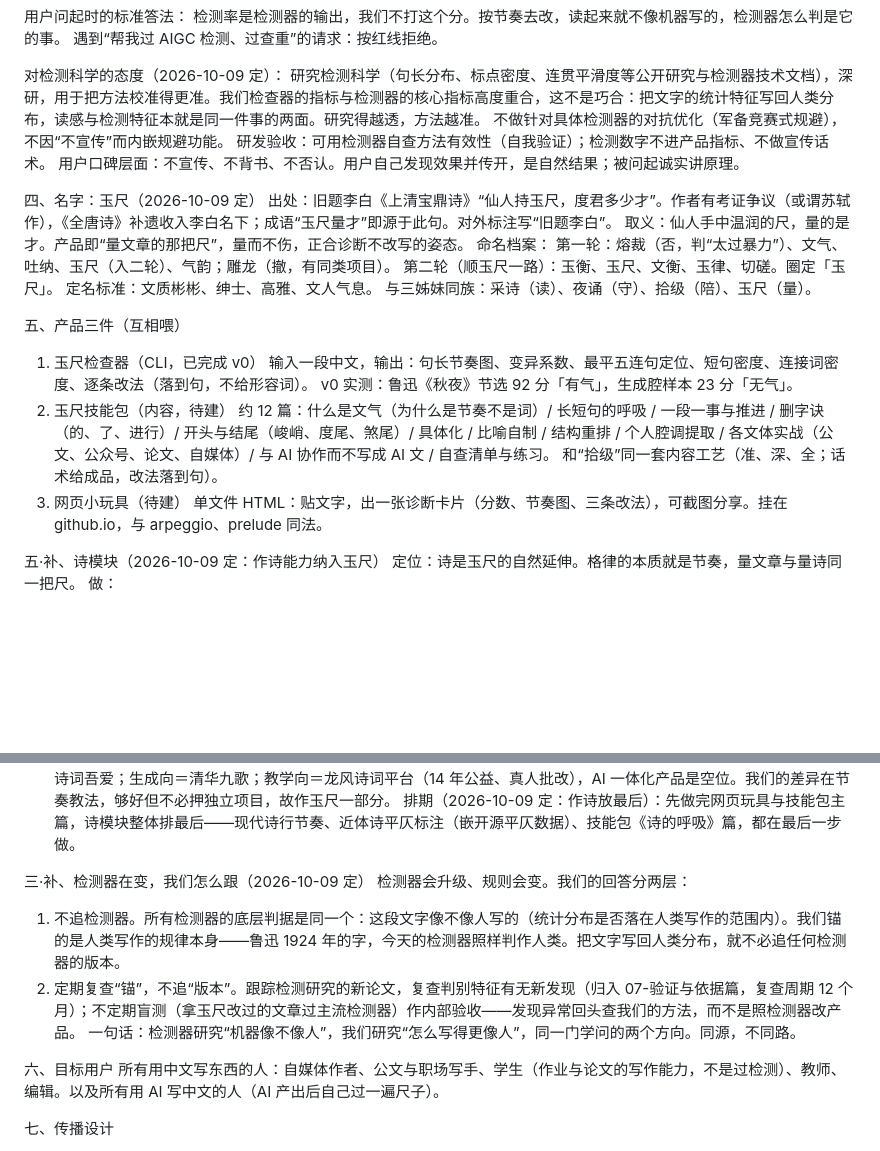
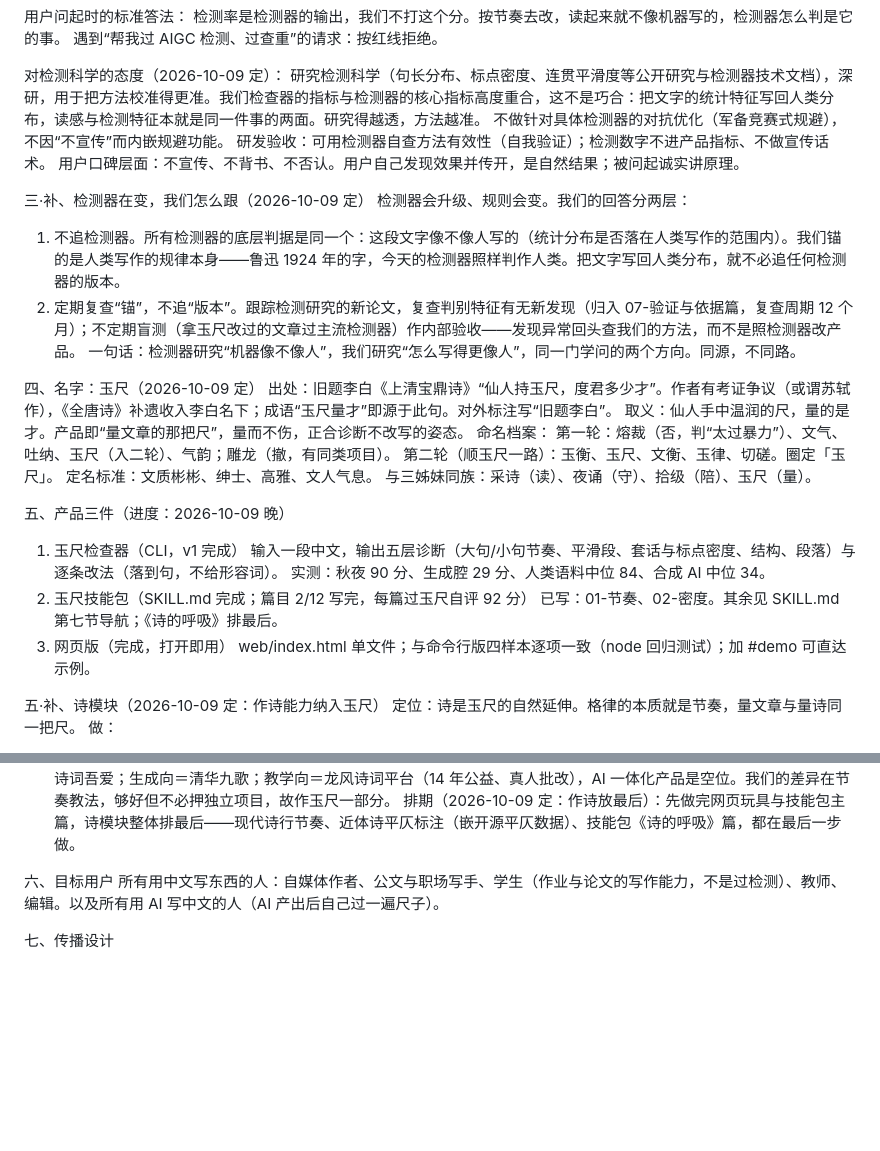
Before and after one commit to ZhongQuinnKing/yuchi, a Markdown page: 提案-玉尺项目.md, 2 parts joined by grey strips. Rendered like a GitHub page; blank space fills up the shorter version.

Commit message:
提案整理：小节顺序修正 + 产品三件进度更新（v1/网页完成、技能包 2/12）

```diff
--- a/提案-玉尺项目.md
+++ b/提案-玉尺项目.md
@@ -35,6 +35,12 @@ AI 率是检测器输出的一个数字；AI 味是人读出来的感觉；写
 研发验收：可用检测器自查方法有效性（自我验证）；检测数字不进产品指标、不做宣传话术。
 用户口碑层面：不宣传、不背书、不否认。用户自己发现效果并传开，是自然结果；被问起诚实讲原理。
 
+三·补、检测器在变，我们怎么跟（2026-10-09 定）
+检测器会升级、规则会变。我们的回答分两层：
+1. 不追检测器。所有检测器的底层判据是同一个：这段文字像不像人写的（统计分布是否落在人类写作的范围内）。我们锚的是人类写作的规律本身——鲁迅 1924 年的字，今天的检测器照样判作人类。把文字写回人类分布，就不必追任何检测器的版本。
+2. 定期复查“锚”，不追“版本”。跟踪检测研究的新论文，复查判别特征有无新发现（归入 07-验证与依据篇，复查周期 12 个月）；不定期盲测（拿玉尺改过的文章过主流检测器）作内部验收——发现异常回头查我们的方法，而不是照检测器改产品。
+一句话：检测器研究“机器像不像人”，我们研究“怎么写得更像人”，同一门学问的两个方向。同源，不同路。
+
 四、名字：玉尺（2026-10-09 定）
 出处：旧题李白《上清宝鼎诗》“仙人持玉尺，度君多少才”。作者有考证争议（或谓苏轼作），《全唐诗》补遗收入李白名下；成语“玉尺量才”即源于此句。对外标注写“旧题李白”。
 取义：仙人手中温润的尺，量的是才。产品即“量文章的那把尺”，量而不伤，正合诊断不改写的姿态。
@@ -44,15 +50,14 @@ AI 率是检测器输出的一个数字；AI 味是人读出来的感觉；写
 定名标准：文质彬彬、绅士、高雅、文人气息。
 与三姊妹同族：采诗（读）、夜诵（守）、拾级（陪）、玉尺（量）。
 
-五、产品三件（互相喂）
-1. 玉尺检查器（CLI，已完成 v0）
-   输入一段中文，输出：句长节奏图、变异系数、最平五连句定位、短句密度、连接词密度、逐条改法（落到句，不给形容词）。
-   v0 实测：鲁迅《秋夜》节选 92 分「有气」，生成腔样本 23 分「无气」。
-2. 玉尺技能包（内容，待建）
-   约 12 篇：什么是文气（为什么是节奏不是词）/ 长短句的呼吸 / 一段一事与推进 / 删字诀（的、了、进行）/ 开头与结尾（峻峭、度尾、煞尾）/ 具体化 / 比喻自制 / 结构重排 / 个人腔调提取 / 各文体实战（公文、公众号、论文、自媒体）/ 与 AI 协作而不写成 AI 文 / 自查清单与练习。
-   和“拾级”同一套内容工艺（准、深、全；话术给成品，改法落到句）。
-3. 网页小玩具（待建）
-   单文件 HTML：贴文字，出一张诊断卡片（分数、节奏图、三条改法），可截图分享。挂在 github.io，与 arpeggio、prelude 同法。
+五、产品三件（进度：2026-10-09 晚）
+1. 玉尺检查器（CLI，v1 完成）
+   输入一段中文，输出五层诊断（大句/小句节奏、平滑段、套话与标点密度、结构、段落）与逐条改法（落到句，不给形容词）。
+   实测：秋夜 90 分、生成腔 29 分、人类语料中位 84、合成 AI 中位 34。
+2. 玉尺技能包（SKILL.md 完成；篇目 2/12 写完，每篇过玉尺自评 92 分）
+   已写：01-节奏、02-密度。其余见 SKILL.md 第七节导航；《诗的呼吸》排最后。
+3. 网页版（完成，打开即用）
+   web/index.html 单文件；与命令行版四样本逐项一致（node 回归测试）；加 #demo 可直达示例。
 
 五·补、诗模块（2026-10-09 定：作诗能力纳入玉尺）
 定位：诗是玉尺的自然延伸。格律的本质就是节奏，量文章与量诗同一把尺。
@@ -65,12 +70,6 @@ AI 率是检测器输出的一个数字；AI 味是人读出来的感觉；写
 3. 不自建诗词数据：chinese-poetry 全库开源（5.4 万星），平仄韵书数据有现成开源表可用。
 对手盘全貌：工具向＝搜韵/诗词吾爱；生成向＝清华九歌；教学向＝龙风诗词平台（14 年公益、真人批改），AI 一体化产品是空位。我们的差异在节奏教法，够好但不必押独立项目，故作玉尺一部分。
 排期（2026-10-09 定：作诗放最后）：先做完网页玩具与技能包主篇，诗模块整体排最后——现代诗行节奏、近体诗平仄标注（嵌开源平仄数据）、技能包《诗的呼吸》篇，都在最后一步做。
-
-三·补、检测器在变，我们怎么跟（2026-10-09 定）
-检测器会升级、规则会变。我们的回答分两层：
-1. 不追检测器。所有检测器的底层判据是同一个：这段文字像不像人写的（统计分布是否落在人类写作的范围内）。我们锚的是人类写作的规律本身——鲁迅 1924 年的字，今天的检测器照样判作人类。把文字写回人类分布，就不必追任何检测器的版本。
-2. 定期复查“锚”，不追“版本”。跟踪检测研究的新论文，复查判别特征有无新发现（归入 07-验证与依据篇，复查周期 12 个月）；不定期盲测（拿玉尺改过的文章过主流检测器）作内部验收——发现异常回头查我们的方法，而不是照检测器改产品。
-一句话：检测器研究“机器像不像人”，我们研究“怎么写得更像人”，同一门学问的两个方向。同源，不同路。
 
 六、目标用户
 所有用中文写东西的人：自媒体作者、公文与职场写手、学生（作业与论文的写作能力，不是过检测）、教师、编辑。以及所有用 AI 写中文的人（AI 产出后自己过一遍尺子）。
```
